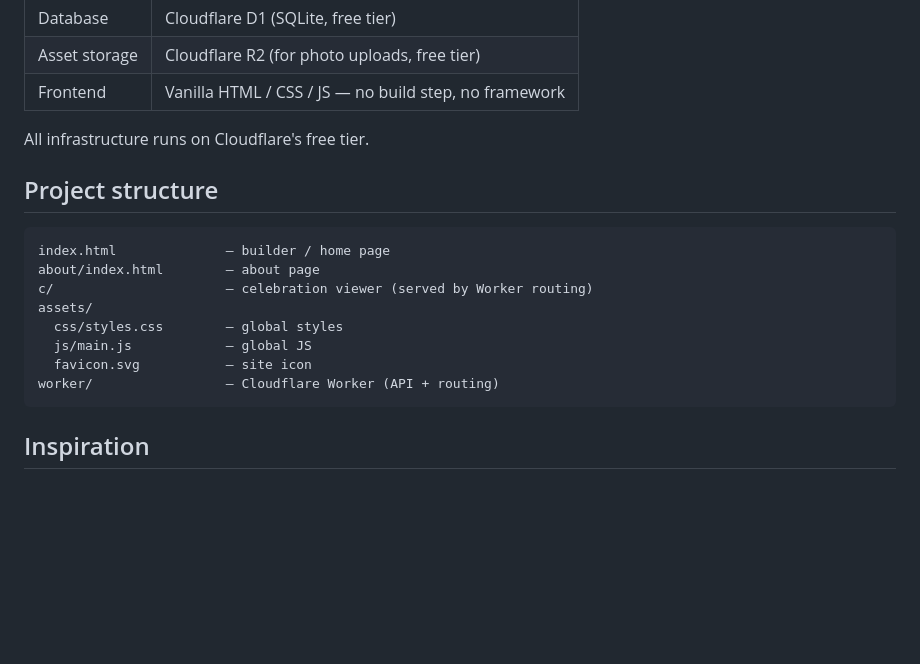
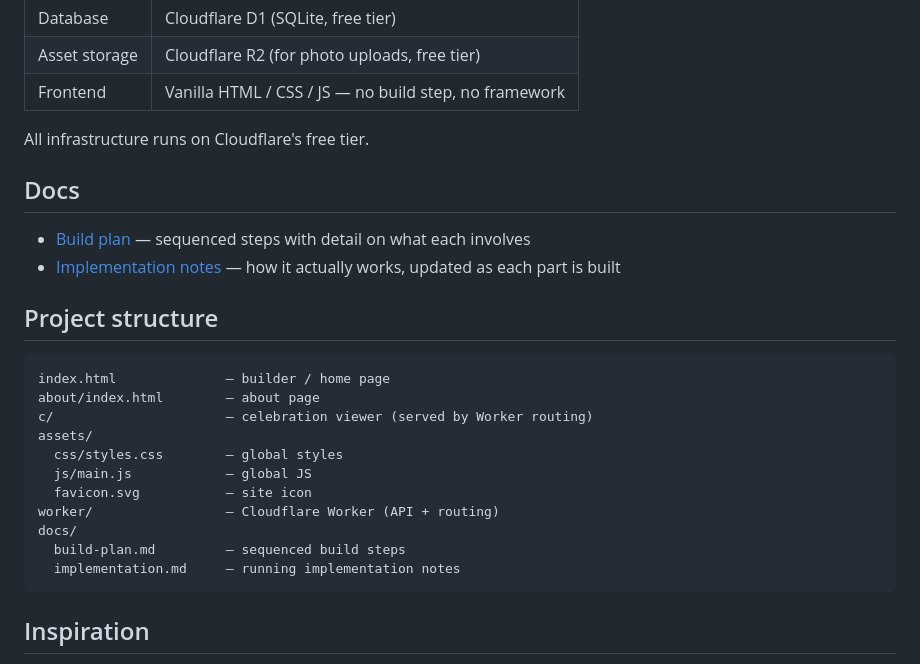
Before and after one commit to gcameron00/Celebrate, a Markdown page: README.md, the part around the change. Drawn GitHub-style; blank space fills up the shorter version.

````diff
--- a/README.md
+++ b/README.md
@@ -84,6 +84,11 @@ This means we hold no data that could identify who created a celebration or who
 
 All infrastructure runs on Cloudflare's free tier.
 
+## Docs
+
+- [Build plan](docs/build-plan.md) — sequenced steps with detail on what each involves
+- [Implementation notes](docs/implementation.md) — how it actually works, updated as each part is built
+
 ## Project structure
 
 ```
@@ -95,6 +100,9 @@ assets/
   js/main.js            — global JS
   favicon.svg           — site icon
 worker/                 — Cloudflare Worker (API + routing)
+docs/
+  build-plan.md         — sequenced build steps
+  implementation.md     — running implementation notes
 ```
 
 ## Inspiration
````
Also changed, not shown: docs/build-plan.md (added, +129 -0 lines), docs/implementation.md (added, +47 -0 lines).
